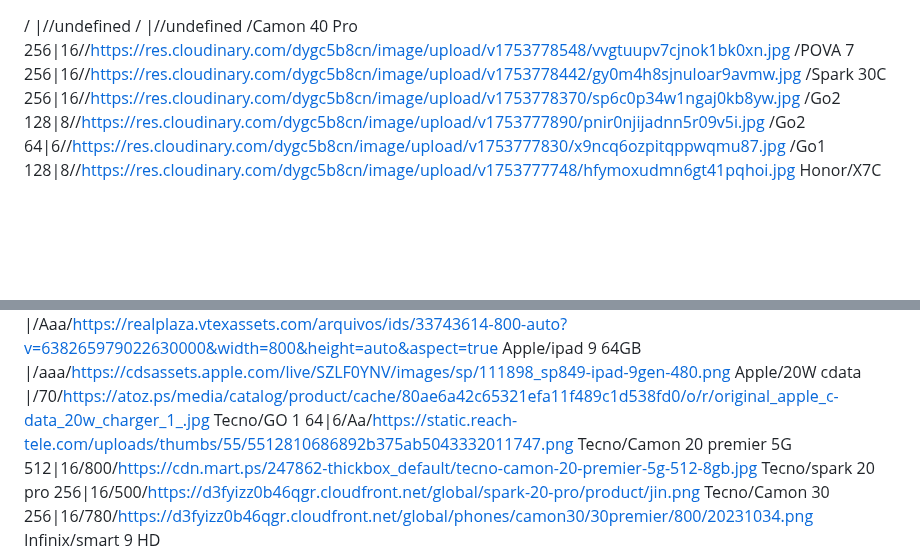
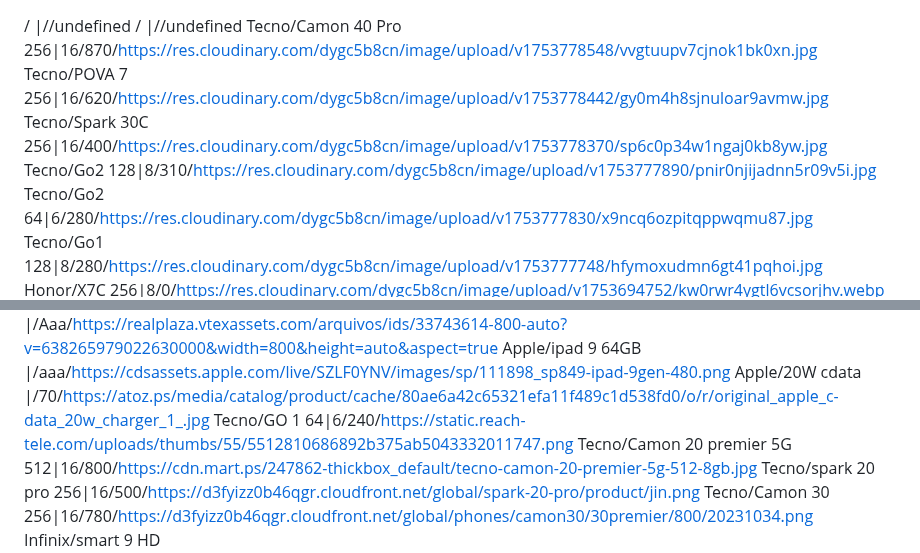
Before and after one commit to mohammad-shehadeh/price, a Markdown page: test.md, 2 parts joined by grey strips. Drawn GitHub-style; blank space fills up the shorter version.

Commit message:
تحديث من المحرر

```diff
--- a/test.md
+++ b/test.md
@@ -1,11 +1,11 @@
 / |//undefined
 / |//undefined
-/Camon 40 Pro 256|16//https://res.cloudinary.com/dygc5b8cn/image/upload/v1753778548/vvgtuupv7cjnok1bk0xn.jpg
-/POVA 7 256|16//https://res.cloudinary.com/dygc5b8cn/image/upload/v1753778442/gy0m4h8sjnuloar9avmw.jpg
-/Spark 30C 256|16//https://res.cloudinary.com/dygc5b8cn/image/upload/v1753778370/sp6c0p34w1ngaj0kb8yw.jpg
-/Go2 128|8//https://res.cloudinary.com/dygc5b8cn/image/upload/v1753777890/pnir0njijadnn5r09v5i.jpg
-/Go2 64|6//https://res.cloudinary.com/dygc5b8cn/image/upload/v1753777830/x9ncq6ozpitqppwqmu87.jpg
-/Go1 128|8//https://res.cloudinary.com/dygc5b8cn/image/upload/v1753777748/hfymoxudmn6gt41pqhoi.jpg
+Tecno/Camon 40 Pro 256|16/870/https://res.cloudinary.com/dygc5b8cn/image/upload/v1753778548/vvgtuupv7cjnok1bk0xn.jpg
+Tecno/POVA 7 256|16/620/https://res.cloudinary.com/dygc5b8cn/image/upload/v1753778442/gy0m4h8sjnuloar9avmw.jpg
+Tecno/Spark 30C 256|16/400/https://res.cloudinary.com/dygc5b8cn/image/upload/v1753778370/sp6c0p34w1ngaj0kb8yw.jpg
+Tecno/Go2 128|8/310/https://res.cloudinary.com/dygc5b8cn/image/upload/v1753777890/pnir0njijadnn5r09v5i.jpg
+Tecno/Go2 64|6/280/https://res.cloudinary.com/dygc5b8cn/image/upload/v1753777830/x9ncq6ozpitqppwqmu87.jpg
+Tecno/Go1 128|8/280/https://res.cloudinary.com/dygc5b8cn/image/upload/v1753777748/hfymoxudmn6gt41pqhoi.jpg
 Honor/X7C 256|8/0/https://res.cloudinary.com/dygc5b8cn/image/upload/v1753694752/kw0rwr4ygtl6vcsorjhv.webp
 Honor/X6C 128|6/0/https://res.cloudinary.com/dygc5b8cn/image/upload/v1753694659/qgw3j4v8b2byfx3zp99s.jpg
 samsung/Tap A9+  5G 128|8/670/https://res.cloudinary.com/dygc5b8cn/image/upload/v1753694538/hof796y09s8x8ovvttwp.jpg
@@ -66,7 +66,7 @@ Apple/ipad 10 256GB |/Aaa/https://realplaza.vtexassets.com/arquivos/ids/33743614
 Apple/ipad 10 64GB |/Aaa/https://realplaza.vtexassets.com/arquivos/ids/33743614-800-auto?v=638265979022630000&width=800&height=auto&aspect=true
 Apple/ipad 9 64GB |/aaa/https://cdsassets.apple.com/live/SZLF0YNV/images/sp/111898_sp849-ipad-9gen-480.png
 Apple/20W cdata |/70/https://atoz.ps/media/catalog/product/cache/80ae6a42c65321efa11f489c1d538fd0/o/r/original_apple_c-data_20w_charger_1_.jpg
-Tecno/GO 1 64|6/Aa/https://static.reach-tele.com/uploads/thumbs/55/5512810686892b375ab5043332011747.png
+Tecno/GO 1 64|6/240/https://static.reach-tele.com/uploads/thumbs/55/5512810686892b375ab5043332011747.png
 Tecno/Camon 20 premier 5G 512|16/800/https://cdn.mart.ps/247862-thickbox_default/tecno-camon-20-premier-5g-512-8gb.jpg
 Tecno/spark 20 pro 256|16/500/https://d3fyizz0b46qgr.cloudfront.net/global/spark-20-pro/product/jin.png
 Tecno/Camon 30 256|16/780/https://d3fyizz0b46qgr.cloudfront.net/global/phones/camon30/30premier/800/20231034.png
```
